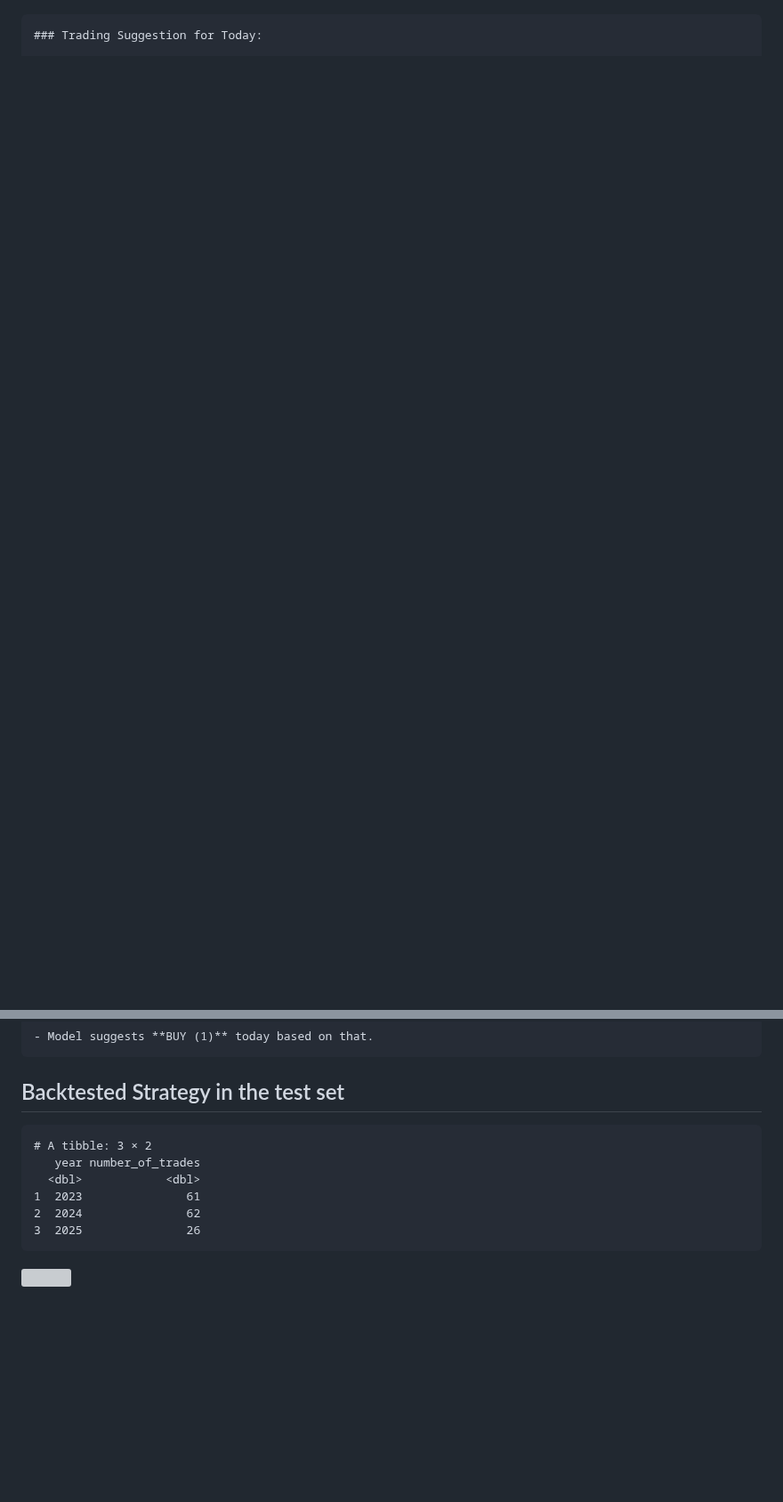
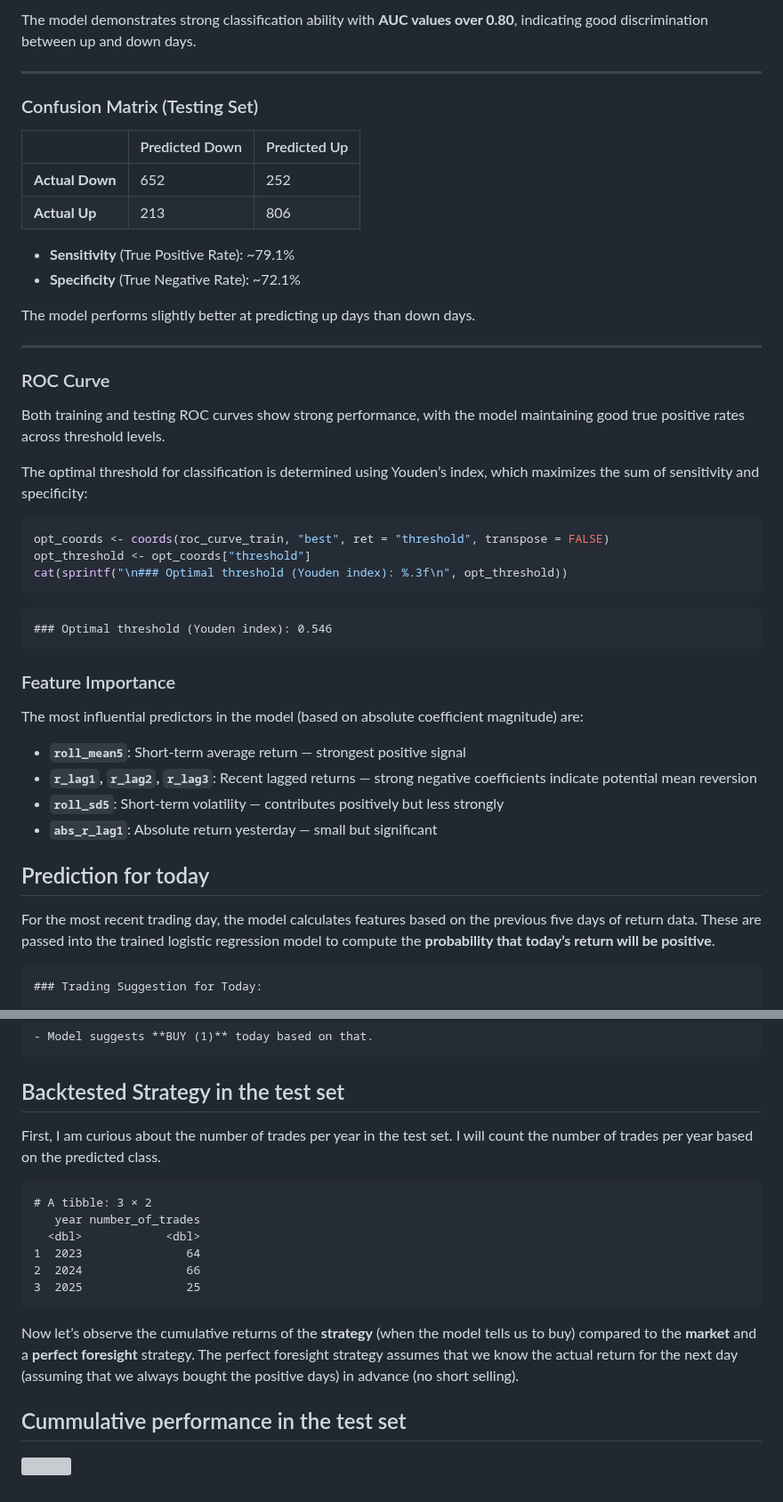
Before and after one commit to galamboslajos/Finance-Working-Files, a Markdown page: Investment_2025/Prediction_Automated.md, 2 parts joined by grey strips. Shown at 89% size. Rendered like a GitHub page; blank space fills up the shorter version; grey boxes are pictures that could not be loaded.

````diff
--- a/Investment_2025/Prediction_Automated.md
+++ b/Investment_2025/Prediction_Automated.md
@@ -134,3 +232,75 @@ influence the target variable.
+The model demonstrates strong classification ability with **AUC values
+over 0.80**, indicating good discrimination between up and down days.
+
+------------------------------------------------------------------------
+
+### Confusion Matrix (Testing Set)
+
+<table>
+<thead>
+<tr class="header">
+<th></th>
+<th>Predicted Down</th>
+<th>Predicted Up</th>
+</tr>
+</thead>
+<tbody>
+<tr class="odd">
+<td><strong>Actual Down</strong></td>
+<td>652</td>
+<td>252</td>
+</tr>
+<tr class="even">
+<td><strong>Actual Up</strong></td>
+<td>213</td>
+<td>806</td>
+</tr>
+</tbody>
+</table>
+
+-   **Sensitivity** (True Positive Rate): ~79.1%
+-   **Specificity** (True Negative Rate): ~72.1%
+
+The model performs slightly better at predicting up days than down days.
+
+------------------------------------------------------------------------
+
+### ROC Curve
+
+Both training and testing ROC curves show strong performance, with the
+model maintaining good true positive rates across threshold levels.
+
+The optimal threshold for classification is determined using Youden’s
+index, which maximizes the sum of sensitivity and specificity:
+
+``` r
+opt_coords <- coords(roc_curve_train, "best", ret = "threshold", transpose = FALSE)
+opt_threshold <- opt_coords["threshold"]
+cat(sprintf("\n### Optimal threshold (Youden index): %.3f\n", opt_threshold))
+```
+
+
+    ### Optimal threshold (Youden index): 0.546
+
+### Feature Importance
+
+The most influential predictors in the model (based on absolute
+coefficient magnitude) are:
+
+-   **`roll_mean5`**: Short-term average return — strongest positive
+    signal
+-   **`r_lag1`, `r_lag2`, `r_lag3`**: Recent lagged returns — strong
+    negative coefficients indicate potential mean reversion
+-   **`roll_sd5`**: Short-term volatility — contributes positively but
+    less strongly
+-   **`abs_r_lag1`**: Absolute return yesterday — small but significant
+
+## Prediction for today
+
+For the most recent trading day, the model calculates features based on
+the previous five days of return data. These are passed into the trained
+logistic regression model to compute the **probability that today’s
+return will be positive**.
 
     ### Trading Suggestion for Today:
 
@@ -170,11 +340,22 @@ influence the target variable.
 
 ## Backtested Strategy in the test set
 
+First, I am curious about the number of trades per year in the test set.
+I will count the number of trades per year based on the predicted class.
+
     # A tibble: 3 × 2
        year number_of_trades
       <dbl>            <dbl>
-    1  2023               61
-    2  2024               62
-    3  2025               26
+    1  2023               64
+    2  2024               66
+    3  2025               25
 
-![](Prediction_Automated.markdown_strict_files/figure-markdown_strict/unnamed-chunk-5-1.png)
+Now let’s observe the cumulative returns of the **strategy** (when the
+model tells us to buy) compared to the **market** and a **perfect
+foresight** strategy. The perfect foresight strategy assumes that we
+know the actual return for the next day (assuming that we always bought
+the positive days) in advance (no short selling).
+
+## Cummulative performance in the test set
+
+![](Prediction_Automated.markdown_strict_files/figure-markdown_strict/unnamed-chunk-7-1.png)
````
Also changed, not shown: other parts of Investment_2025/Prediction_Automated.md (+142 -44 lines).
